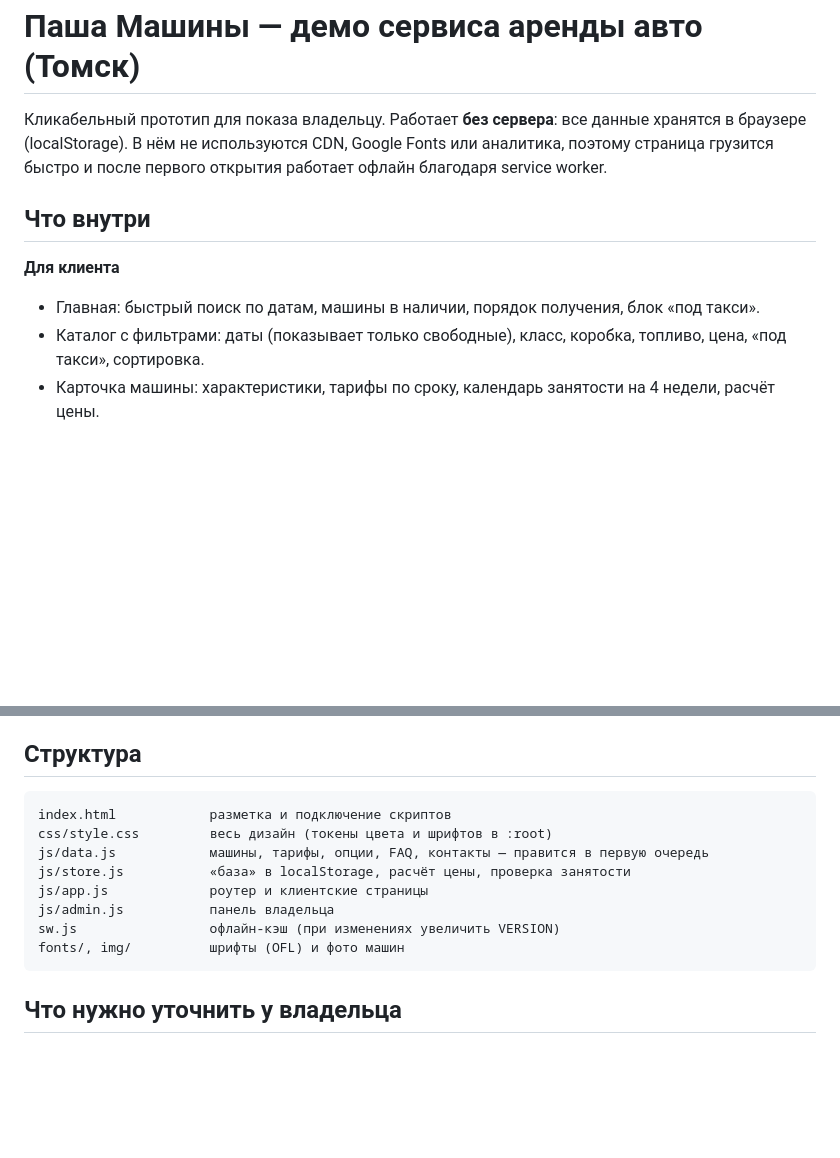
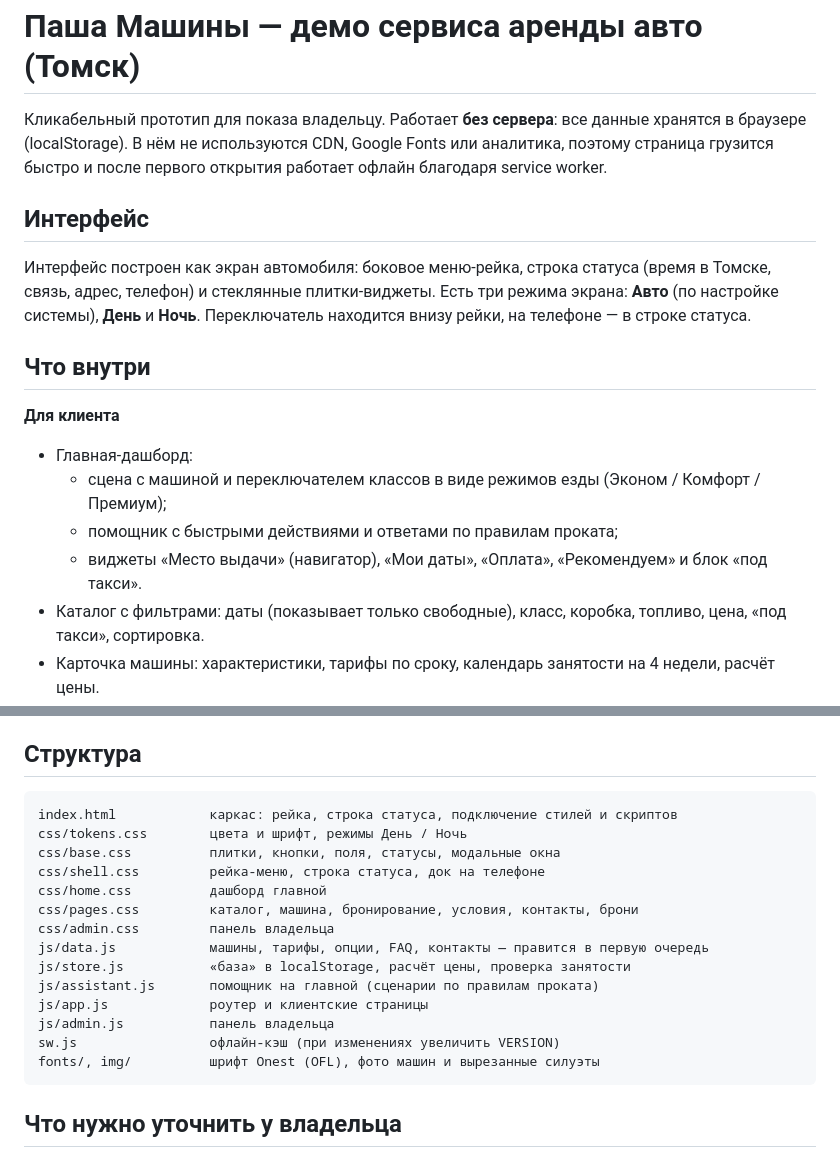
Before and after one commit to bug1vuge/rent-car, a Markdown page: README.md, 2 parts joined by grey strips. Drawn GitHub-style; blank space fills up the shorter version.

Commit message:
docs(readme): describe dashboard interface and file layout

````diff
--- a/README.md
+++ b/README.md
@@ -2,10 +2,17 @@
 
 Кликабельный прототип для показа владельцу. Работает **без сервера**: все данные хранятся в браузере (localStorage). В нём не используются CDN, Google Fonts или аналитика, поэтому страница грузится быстро и после первого открытия работает офлайн благодаря service worker.
 
+## Интерфейс
+
+Интерфейс построен как экран автомобиля: боковое меню-рейка, строка статуса (время в Томске, связь, адрес, телефон) и стеклянные плитки-виджеты. Есть три режима экрана: **Авто** (по настройке системы), **День** и **Ночь**. Переключатель находится внизу рейки, на телефоне — в строке статуса.
+
 ## Что внутри
 
 **Для клиента**
-- Главная: быстрый поиск по датам, машины в наличии, порядок получения, блок «под такси».
+- Главная-дашборд:
+  - сцена с машиной и переключателем классов в виде режимов езды (Эконом / Комфорт / Премиум);
+  - помощник с быстрыми действиями и ответами по правилам проката;
+  - виджеты «Место выдачи» (навигатор), «Мои даты», «Оплата», «Рекомендуем» и блок «под такси».
 - Каталог с фильтрами: даты (показывает только свободные), класс, коробка, топливо, цена, «под такси», сортировка.
 - Карточка машины: характеристики, тарифы по сроку, календарь занятости на 4 недели, расчёт цены.
 - Бронирование в 4 шага: даты и опции → данные водителя (проверка возраста и стажа) → фото паспорта и прав → автоматически собранный договор и подпись пальцем.
@@ -36,14 +43,20 @@ python3 -m http.server 8080   # затем открыть http://localhost:8080
 ## Структура
 
 ```
-index.html            разметка и подключение скриптов
-css/style.css         весь дизайн (токены цвета и шрифтов в :root)
+index.html            каркас: рейка, строка статуса, подключение стилей и скриптов
+css/tokens.css        цвета и шрифт, режимы День / Ночь
+css/base.css          плитки, кнопки, поля, статусы, модальные окна
+css/shell.css         рейка-меню, строка статуса, док на телефоне
+css/home.css          дашборд главной
+css/pages.css         каталог, машина, бронирование, условия, контакты, брони
+css/admin.css         панель владельца
 js/data.js            машины, тарифы, опции, FAQ, контакты — правится в первую очередь
 js/store.js           «база» в localStorage, расчёт цены, проверка занятости
+js/assistant.js       помощник на главной (сценарии по правилам проката)
 js/app.js             роутер и клиентские страницы
 js/admin.js           панель владельца
 sw.js                 офлайн-кэш (при изменениях увеличить VERSION)
-fonts/, img/          шрифты (OFL) и фото машин
+fonts/, img/          шрифт Onest (OFL), фото машин и вырезанные силуэты
 ```
 
 ## Что нужно уточнить у владельца
````
